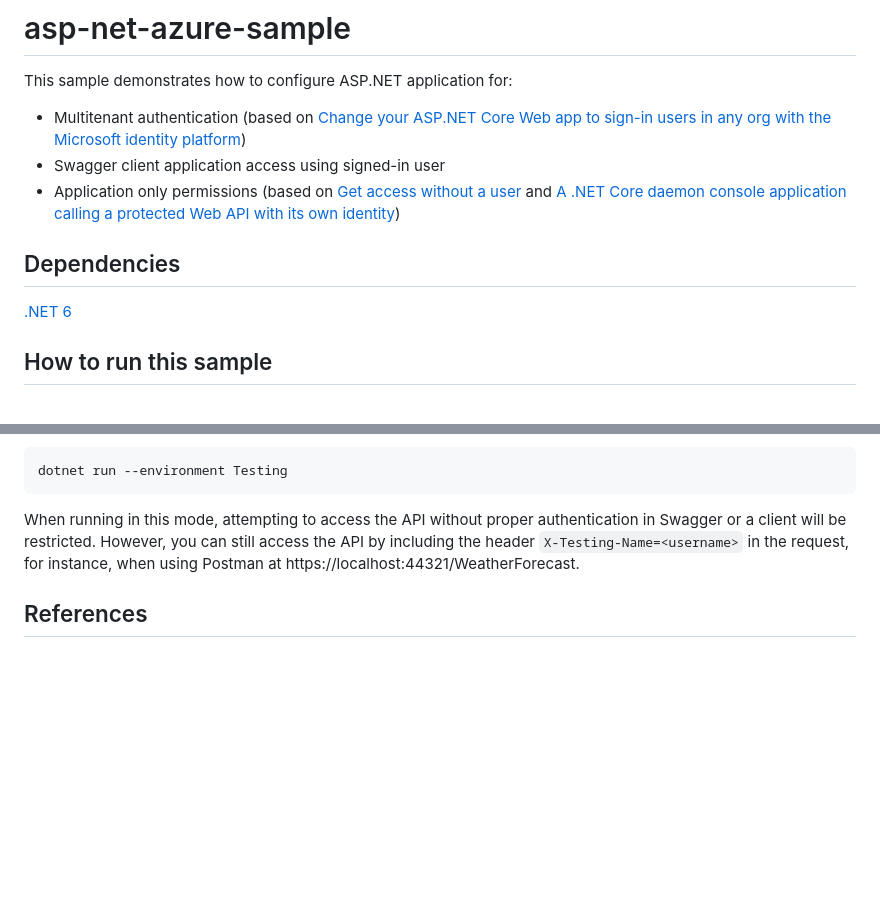
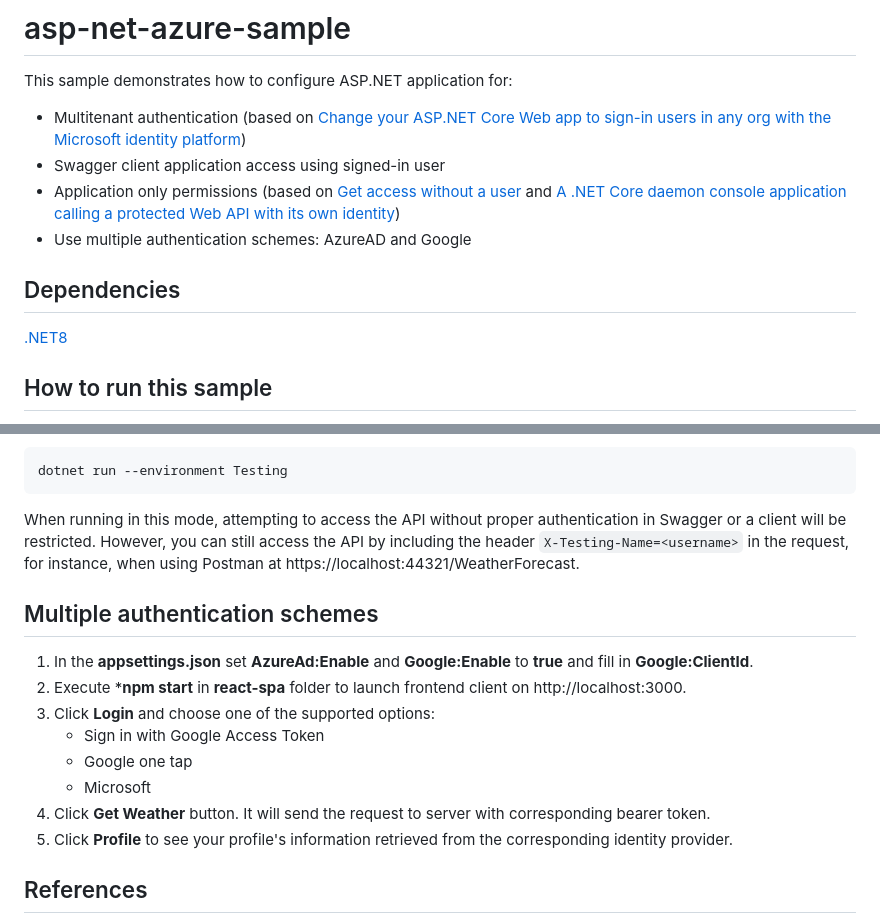
Before and after one commit to ivanenkomaksym/asp-net-azure-sample, a Markdown page: README.md, 2 parts joined by grey strips. Drawn GitHub-style; blank space fills up the shorter version.

Commit message:
Move and update README.

```diff
--- a/AspNetAzureSample.WebApi/README.md
+++ b/README.md
@@ -5,9 +5,10 @@ This sample demonstrates how to configure ASP.NET application for:
 - Multitenant authentication (based on [Change your ASP.NET Core Web app to sign-in users in any org with the Microsoft identity platform](https://github.com/Azure-Samples/active-directory-aspnetcore-webapp-openidconnect-v2/blob/master/1-WebApp-OIDC/1-2-AnyOrg/README-1-1-to-1-2.md))
 - Swagger client application access using signed-in user
 - Application only permissions (based on [Get access without a user](https://learn.microsoft.com/en-us/graph/auth-v2-service) and [A .NET Core daemon console application calling a protected Web API with its own identity](https://github.com/Azure-Samples/active-directory-dotnetcore-daemon-v2/tree/master/2-Call-OwnApi))
+- Use multiple authentication schemes: AzureAD and Google
 
 ## Dependencies
-[.NET 6](https://dotnet.microsoft.com/en-us/download/dotnet/6.0)
+[.NET8](https://dotnet.microsoft.com/en-us/download/dotnet/8.0)
 
 ## How to run this sample
 1. Sign in to the [Azure portal](https://portal.azure.com) using either a work or school account or a personal Microsoft account
@@ -58,5 +59,15 @@ dotnet run --environment Testing
 
 When running in this mode, attempting to access the API without proper authentication in Swagger or a client will be restricted. However, you can still access the API by including the header `X-Testing-Name=<username>` in the request, for instance, when using Postman at https://localhost:44321/WeatherForecast.
 
+## Multiple authentication schemes
+1. In the **appsettings.json** set **AzureAd:Enable** and **Google:Enable** to **true** and fill in **Google:ClientId**.
+2. Execute ***npm start** in **react-spa** folder to launch frontend client on http://localhost:3000.
+3. Click **Login** and choose one of the supported options:
+	* Sign in with Google Access Token
+	* Google one tap
+	* Microsoft
+4. Click **Get Weather** button. It will send the request to server with corresponding bearer token.
+5. Click **Profile** to see your profile's information retrieved from the corresponding identity provider.
+
 ## References
 [Authentication and ASP.NET Core Integration Testing using TestServer](https://medium.com/@zbartl/authentication-and-asp-net-core-integration-testing-using-testserver-15d47b03045a)
```
Also changed, not shown: other parts of README.md (+1 -0 lines).
